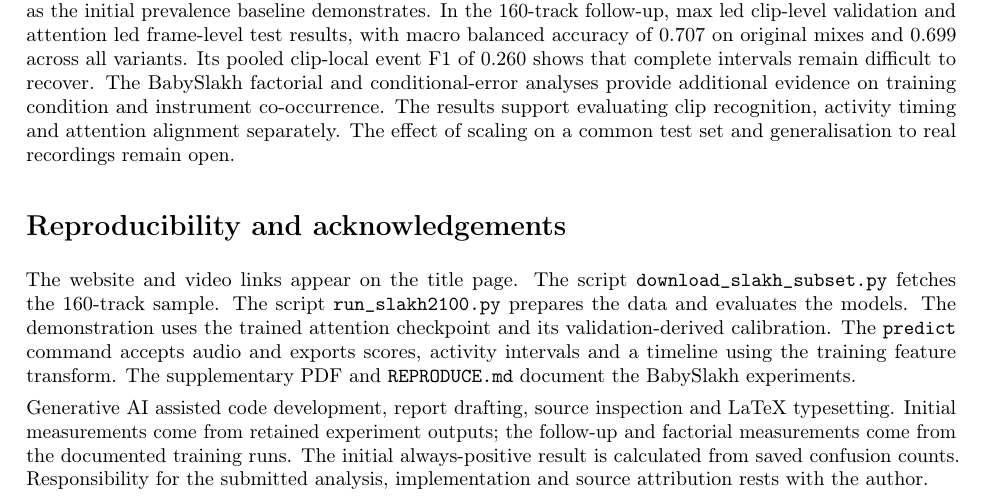
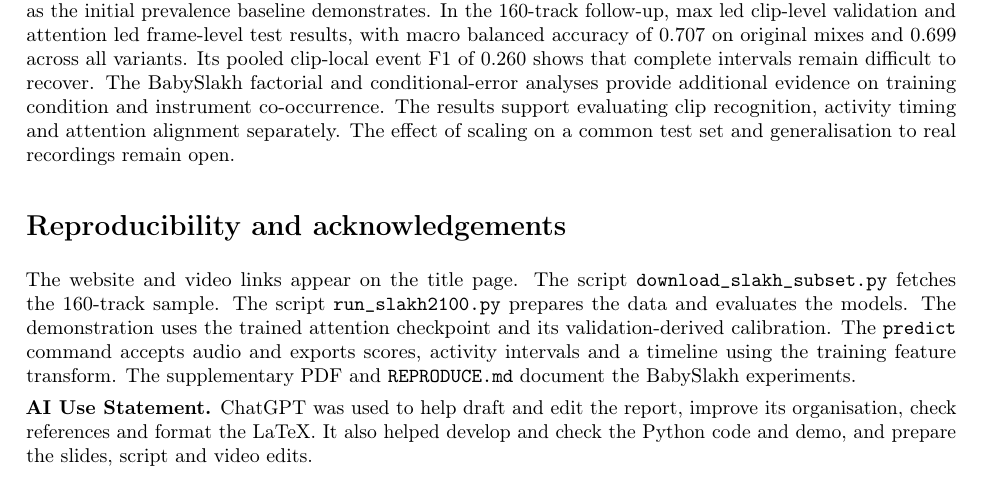
Before and after one commit to Decarre/elec5305-project-550275044, a LaTeX paper (report/native/main.tex): part of page 13 of 14, cut so that both start at the same text. Compiled offline with pdfLaTeX.

Commit message:
Simplify final report AI use statement

```diff
--- a/report/native/main.tex
+++ b/report/native/main.tex
@@ -269,7 +269,7 @@ Weakly supervised instrument recognition can produce high frame F1 without usefu
 \section*{Reproducibility and acknowledgements}
 The website and video links appear on the title page. The script \code{download_slakh_subset.py} fetches the 160-track sample. The script \code{run_slakh2100.py} prepares the data and evaluates the models. The demonstration uses the trained attention checkpoint and its validation-derived calibration. The \code{predict} command accepts audio and exports scores, activity intervals and a timeline using the training feature transform. The supplementary PDF and \code{REPRODUCE.md} document the BabySlakh experiments.
 
-Generative AI assisted code development, report drafting, source inspection and LaTeX typesetting. Initial measurements come from retained experiment outputs; the follow-up and factorial measurements come from the documented training runs. The initial always-positive result is calculated from saved confusion counts. Responsibility for the submitted analysis, implementation and source attribution rests with the author.
+\textbf{AI Use Statement.} ChatGPT was used to help draft and edit the report, improve its organisation, check references and format the LaTeX. It also helped develop and check the Python code and demo, and prepare the slides, script and video edits.
 
 \clearpage
 \input{references}
```
Also changed, not shown: output/pdf/ELEC5305_Project_Report_550275044_Slakh160.pdf.
